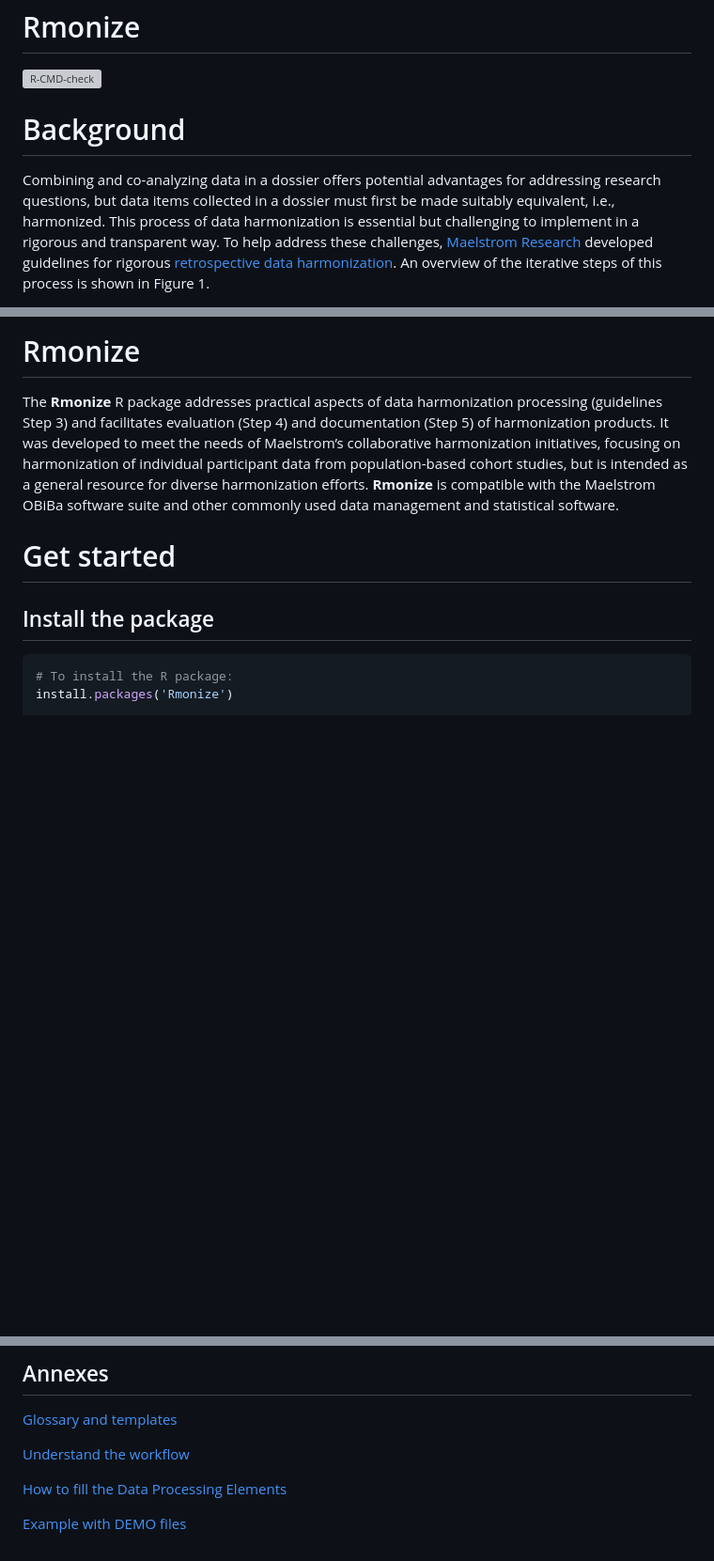
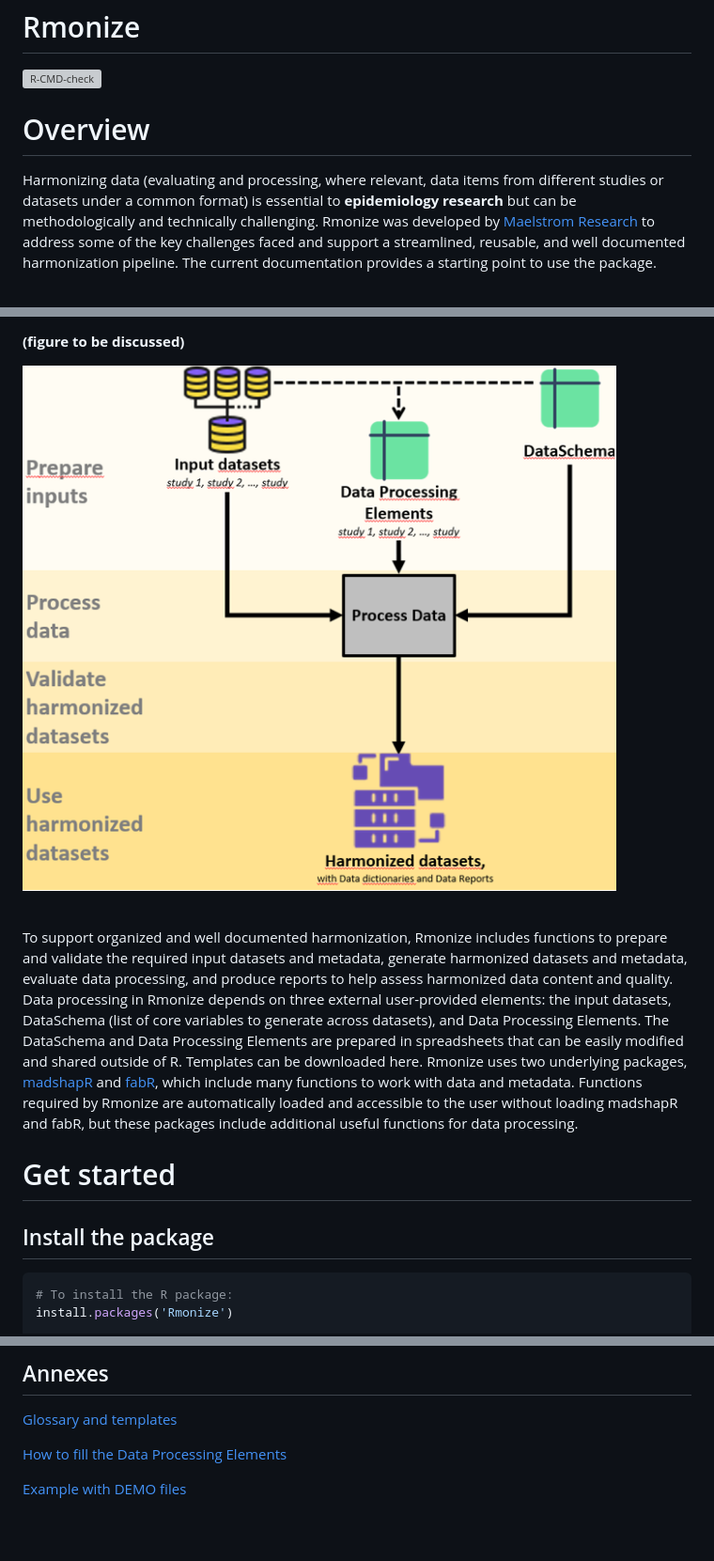
Before and after one commit to maelstrom-research/Rmonize, a Markdown page: README.md, 3 parts joined by grey strips. Shown at 94% size. GitHub-like rendering; pictures changed too: man/figures/fig_readme.png (added); blank space fills up the shorter version; grey boxes are pictures that could not be loaded.

```diff
--- a/README.md
+++ b/README.md
@@ -8,16 +8,14 @@
 [![R-CMD-check](https://github.com/maelstrom-research/Rmonize/actions/workflows/R-CMD-check.yaml/badge.svg)](https://github.com/maelstrom-research/Rmonize/actions/workflows/R-CMD-check.yaml)
 <!-- badges: end -->
 
-# Background
+# Overview
 
-Combining and co-analyzing data in a dossier offers potential advantages
-for addressing research questions, but data items collected in a dossier
-must first be made suitably equivalent, i.e., harmonized. This process
-of data harmonization is essential but challenging to implement in a
-rigorous and transparent way. To help address these challenges,
+Harmonizing data (evaluating and processing, where relevant, data items
+from different studies or datasets under a common format) is essential
+to <b style="color:red">epidemiology research</b> but can be
+methodologically and technically challenging. Rmonize was developed by
 <a href="https://www.maelstrom-research.org/" target="_blank"> Maelstrom
-Research</a> developed guidelines for rigorous
-<a href="https://maelstrom-research.org/page/maelstrom-guidelines" target="_blank">
-retrospective data harmonization</a>. An overview of the iterative steps
-of this process is shown in Figure 1.
+Research</a> to address some of the key challenges faced and support a
+streamlined, reusable, and well documented harmonization pipeline. The
+current documentation provides a starting point to use the package.
 
@@ -32,15 +23,29 @@ steps.</figcaption>
 
-# Rmonize
+<b style="color:red">(figure to be discussed)</b>
 
-The **Rmonize** R package addresses practical aspects of data
-harmonization processing (guidelines Step 3) and facilitates evaluation
-(Step 4) and documentation (Step 5) of harmonization products. It was
-developed to meet the needs of Maelstrom’s collaborative harmonization
-initiatives, focusing on harmonization of individual participant data
-from population-based cohort studies, but is intended as a general
-resource for diverse harmonization efforts. **Rmonize** is compatible
-with the Maelstrom OBiBa software suite and other commonly used data
-management and statistical software.
+<img src="man/figures/fig_readme.png"
+style="width: 50%; margin: 0 auto; display: flex; justify-content: center;">
+
+<br>
+
+To support organized and well documented harmonization, Rmonize includes
+functions to prepare and validate the required input datasets and
+metadata, generate harmonized datasets and metadata, evaluate data
+processing, and produce reports to help assess harmonized data content
+and quality.
+Data processing in Rmonize depends on three external user-provided
+elements: the input datasets, DataSchema (list of core variables to
+generate across datasets), and Data Processing Elements. The DataSchema
+and Data Processing Elements are prepared in spreadsheets that can be
+easily modified and shared outside of R. Templates can be downloaded
+here. Rmonize uses two underlying packages,
+<a href="https://cran.r-project.org/web/packages/madshapR/index.html"
+target="_blank">madshapR</a> and
+<a href="https://cran.r-project.org/web/packages/fabR/index.html"
+target="_blank">fabR</a>, which include many functions to work with data
+and metadata. Functions required by Rmonize are automatically loaded and
+accessible to the user without loading madshapR and fabR, but these
+packages include additional useful functions for data processing.
 
 # Get started
 
@@ -59,9 +64,7 @@ Rmonize_help()
 
 [Glossary and templates](articles/a-Glossary-and-templates.html)
 
-[Understand the workflow](articles/b-Understand-the-workflow.html)
+[How to fill the Data Processing
+Elements](articles/b-The-Data-processing-elements.html)
 
-[How to fill the Data Processing
-Elements](articles/c-The-Data-processing-elements.html)
-
-[Example with DEMO files](articles/d-Example-with-DEMO-files.html)
+[Example with DEMO files](articles/c-Example-with-DEMO-files.html)
```
Also changed, not shown: other parts of README.md (+1 -8 lines), 4 other files.
